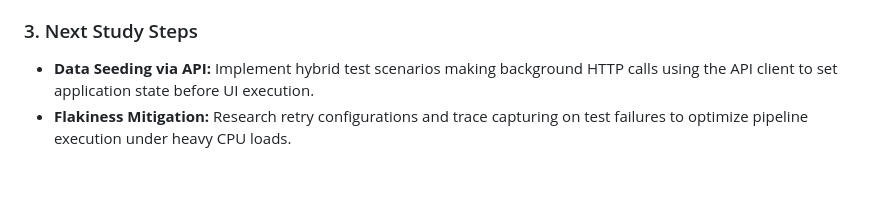
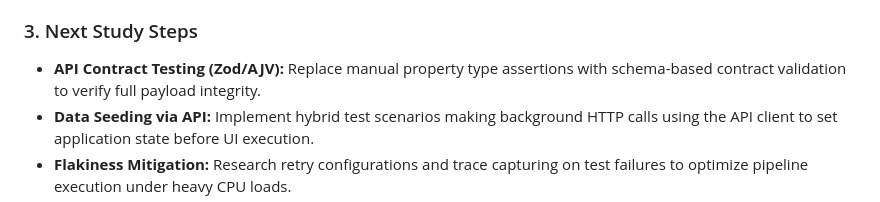
Before and after one commit to RaphaelCarvalho07/sdet-roadmap-playwright, a Markdown page: jornada_sdet_backup.md, the part around the change. GitHub-like rendering; blank space fills up the shorter version.

Commit message:
docs: prioritize API Contract Testing in logbook next steps

```diff
--- a/jornada_sdet_backup.md
+++ b/jornada_sdet_backup.md
@@ -270,6 +270,7 @@ We updated the following files:
 
 ### 3. Next Study Steps
 
+- **API Contract Testing (Zod/AJV):** Replace manual property type assertions with schema-based contract validation to verify full payload integrity.
 - **Data Seeding via API:** Implement hybrid test scenarios making background HTTP calls using the API client to set application state before UI execution.
 - **Flakiness Mitigation:** Research retry configurations and trace capturing on test failures to optimize pipeline execution under heavy CPU loads.
 - **Performance Testing with K6:** Write API load-test scripts in JavaScript/TypeScript using the K6 engine to simulate high user concurrency.
```
